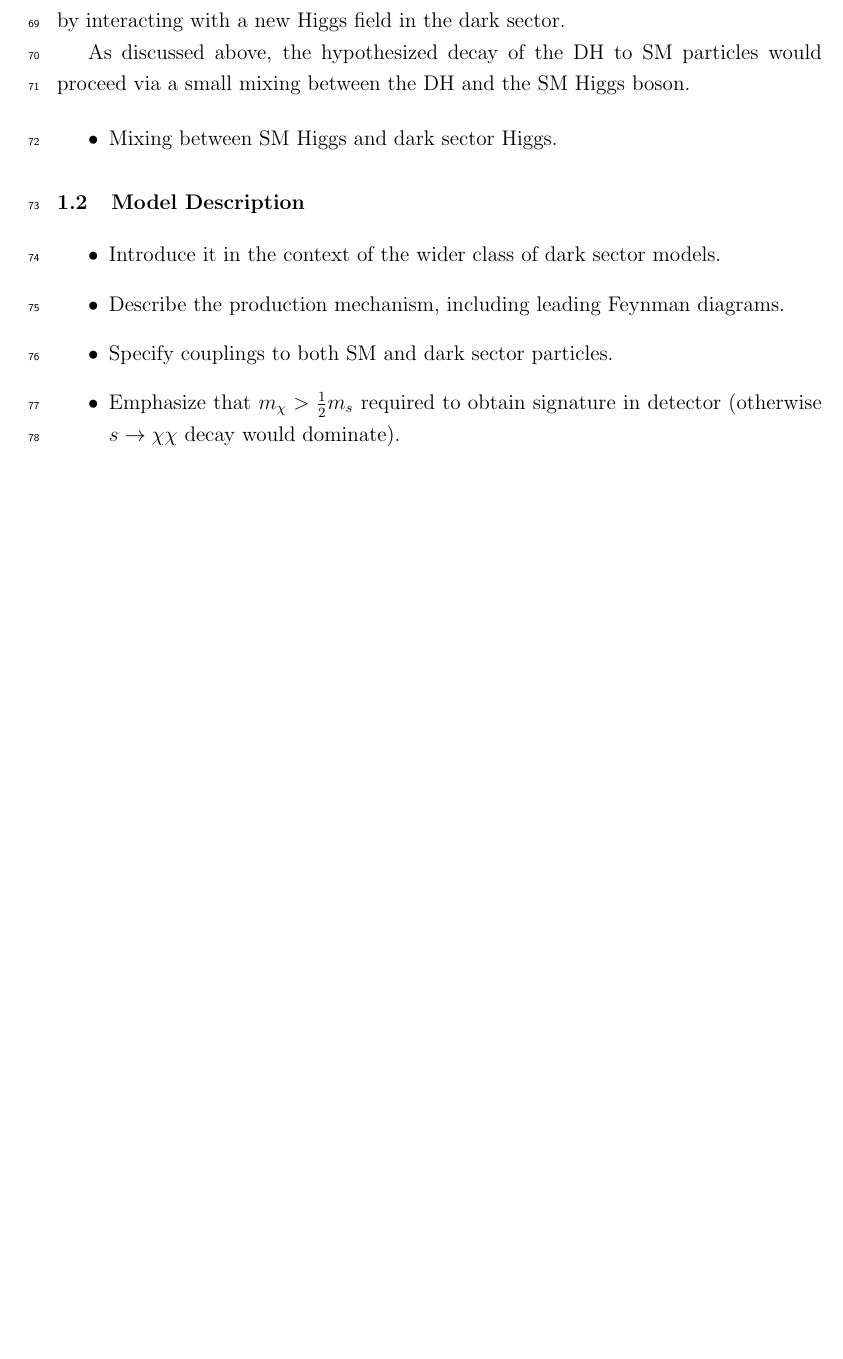
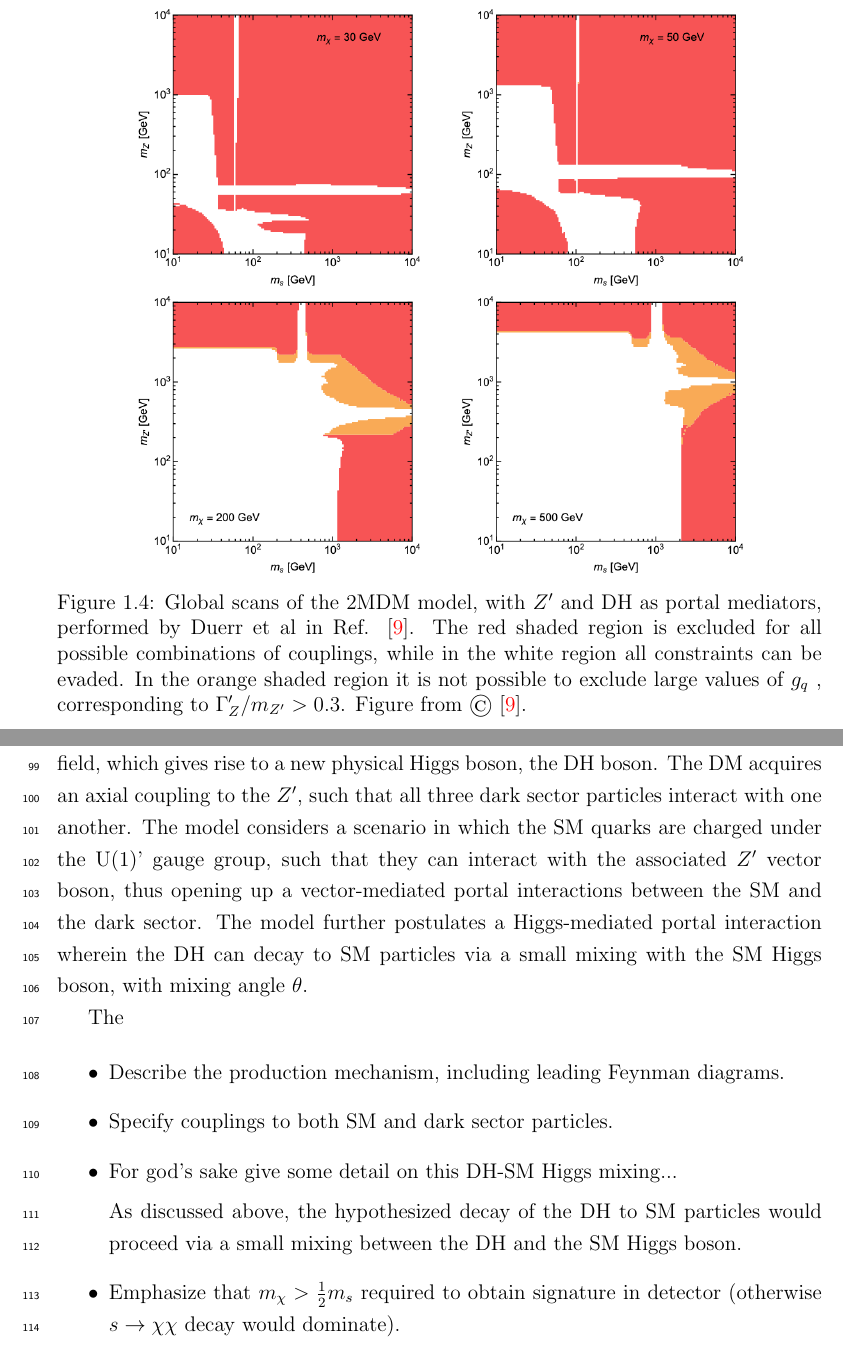
Before and after one commit to danikam/DMacDonell_Thesis, a LaTeX thesis (DMacDonell_Thesis.tex, which reads chapters/2/chapter_model.tex): part of page 5 of 6 before the commit and two parts of pages 6 and 7 of 9 after it, the two joined at a grey line, cut at the place of the change, the shorter picture padded with empty space. Compiled offline with pdfLaTeX; a LaTeX package or settings file that is missing is left out.

Commit message:
updates to ch 2

```diff
--- a/chapters/2/chapter_model.tex
+++ b/chapters/2/chapter_model.tex
@@ -220,4 +220,3 @@ Dijet resonance searches probe the model by searching for the presence of a reso
 	\label{fig:Feynman_Zprime}
 \end{figure}
 
-This is followed by a discussion of how the experimental constraints can be relaxed by the introduction of a new annihilation channel \(\chi\chi \rightarrow ss\) followed by decays of \(s\) to SM particles, which arises naturally if particles in the dark sector obtain their mass by interacting with a new Higgs field in the dark sector.
@@ -223,0 +229,6 @@ This is followed by a discussion of how the experimental constraints can be rela
+\begin{figure}[hp]
+	\centering
+	\centering
+	\includegraphics[width=0.8\textwidth]{Figures/2/Duerr_general_constraints.pdf}
+	\caption{Global scans of the 2MDM model, with \Zprime and DH as portal mediators, performed by Duerr et al in Ref. \cite{Duerr_2016}. The red shaded region is excluded for all possible
+combinations of couplings, while in the white region all constraints can be evaded. In the orange shaded region it is not possible to exclude large values of \(g_q\) , corresponding to \(\Gamma_\Zprime / \mZp > 0.3\). Figure from $\copyright$ \cite{Duerr_2016}.}
@@ -224,15 +243,14 @@ This is followed by a discussion of how the experimental constraints can be rela
+A new gauge group called the U(1)' with an associated vector gauge boson referred to as the \Zprime is introduced as an extension of the SM gauge group presented in Chapter \ref{chapter:introduction}. Both the DM and and teh \Zprime are assumed to obtain their mass from a new Higgs field, which gives rise to a new physical Higgs boson, the DH boson. The DM acquires an axial coupling to the \Zprime, such that all three dark sector particles interact with one another. The model considers a scenario in which the SM quarks are charged under the U(1)' gauge group, such that they can interact with the associated \Zprime vector boson, thus opening up a vector-mediated portal interactions between the SM and the dark sector. The model further postulates a Higgs-mediated portal interaction wherein the DH can decay to SM particles via a small mixing with the SM Higgs boson, with mixing angle \(\theta\).
+
+The
+
+\begin{itemize}
+\item Describe the production mechanism, including leading Feynman diagrams.
+\item Specify couplings to both SM and dark sector particles.
+\item For god's sake give some detail on this DH-SM Higgs mixing...
 
 As discussed above, the hypothesized decay of the DH to SM particles would proceed via a small mixing between the DH and the SM Higgs boson.
 
-\begin{itemize}
-\item Mixing between SM Higgs and dark sector Higgs.
-\end{itemize}
-
-\section{Model Description}
-\begin{itemize}
-\item Introduce it in the context of the wider class of dark sector models.
-\item Describe the production mechanism, including leading Feynman diagrams.
-\item Specify couplings to both SM and dark sector particles.
 \item Emphasize that $m_\chi>\frac{1}{2}\ms$ required to obtain signature in detector (otherwise $s\rightarrow\chi\chi$ decay would dominate).
 \end{itemize}
 
```
Also changed, not shown: chapters/2/chapter_model.tex (20 more changed lines).
